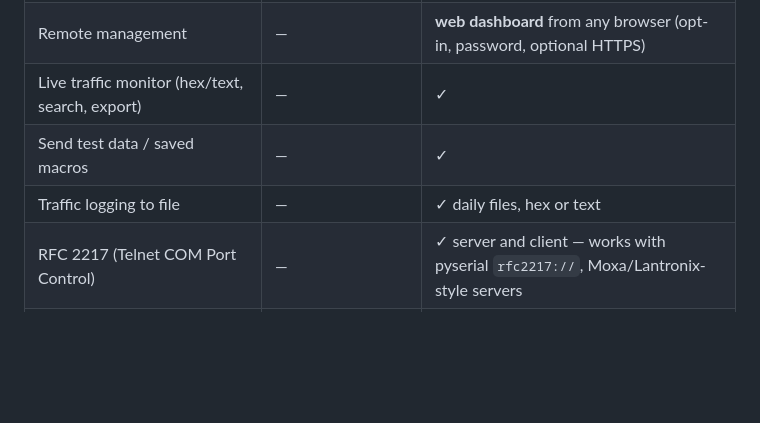
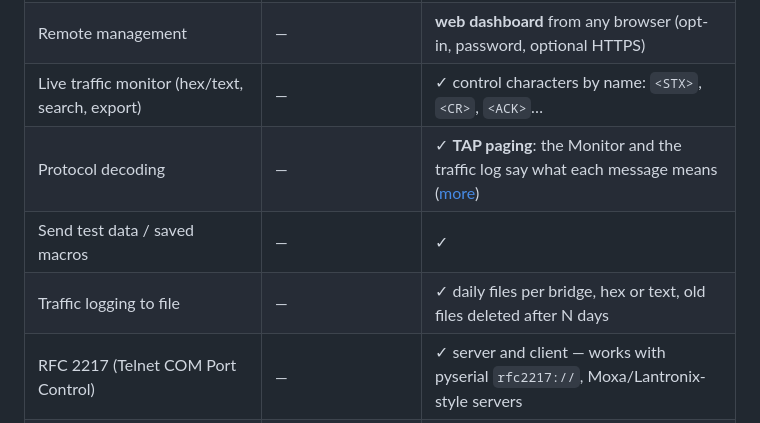
Before and after one commit to dmajchrowski/PortBridge, a Markdown page: README.md, the part around one of its changes. GitHub-like rendering; blank space fills up the shorter version.

```diff
--- a/README.md
+++ b/README.md
@@ -44,9 +44,10 @@ or TCP ⇄ TCP use the multi-endpoint editor, one click away from the same form.
 | Password protection | tray-window password | admin password, PBKDF2-hashed, brute-force lockout |
 | One port → many apps, TCP → TCP mapping | chain several instances via loopback | **one bridge with several targets** |
 | Remote management | — | **web dashboard** from any browser (opt-in, password, optional HTTPS) |
-| Live traffic monitor (hex/text, search, export) | — | ✓ |
+| Live traffic monitor (hex/text, search, export) | — | ✓ control characters by name: `<STX>`, `<CR>`, `<ACK>`… |
+| Protocol decoding | — | ✓ **TAP paging**: the Monitor and the traffic log say what each message means ([more](#tap-paging)) |
 | Send test data / saved macros | — | ✓ |
-| Traffic logging to file | — | ✓ daily files, hex or text |
+| Traffic logging to file | — | ✓ daily files per bridge, hex or text, old files deleted after N days |
 | RFC 2217 (Telnet COM Port Control) | — | ✓ server and client — works with pyserial `rfc2217://`, Moxa/Lantronix-style servers |
 | TLS encryption | — | ✓ (self-signed or your PFX; strict / pinned / any validation) |
 | Modem lines (CTS/DSR/DCD/RI) visible, DTR/RTS control | — | ✓ |
```
Also changed, not shown: other parts of README.md (+31 -7 lines), docs/screenshots/monitor.png.
